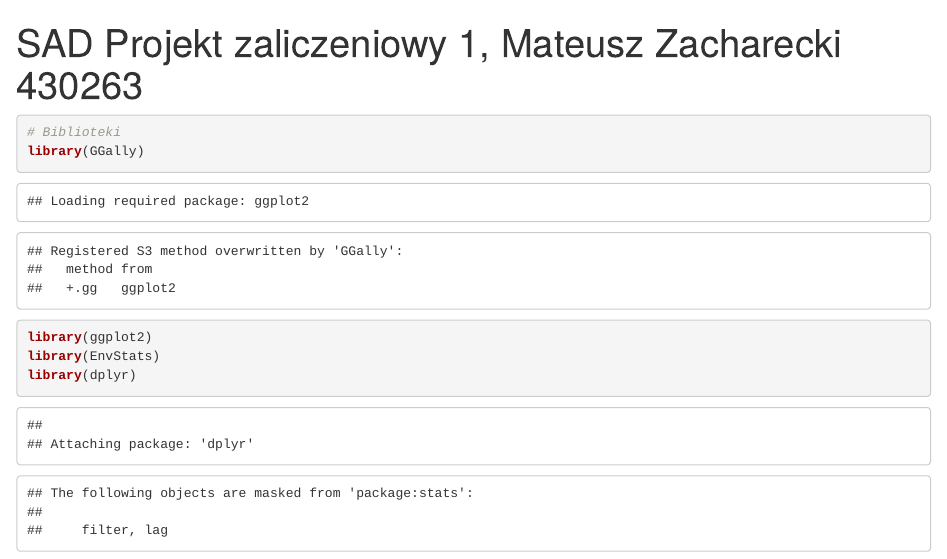
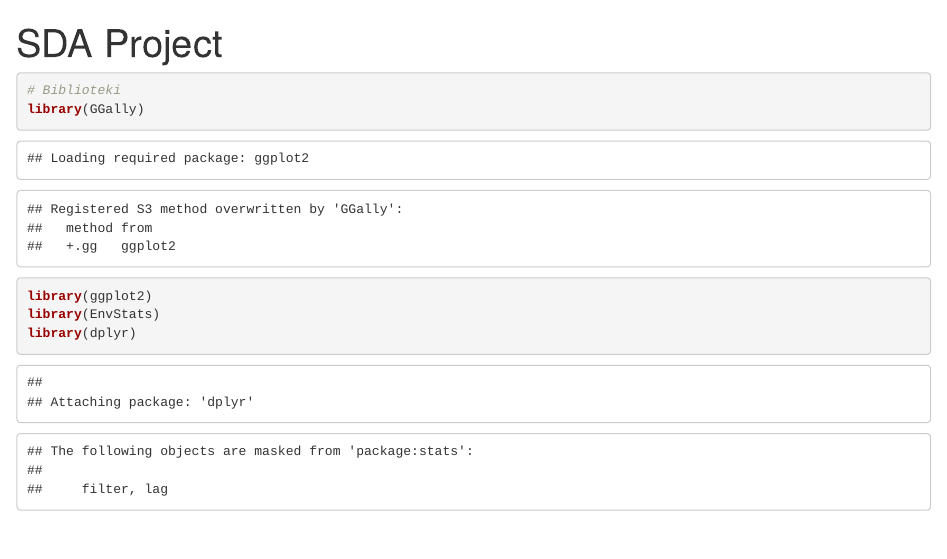
Before and after one commit to MateuszZacharecki/Statistical-data-analysis, an R Markdown document (Project/SDA Project.Rmd): the page in a window 1100 px wide, from its top. Rendered offline with R 4.5, knitr and Pandoc, with nearby package versions; code that draws random numbers runs with fixed seeds of ours; some code elsewhere in the file could not run offline.

Commit message:
Update SDA Project.Rmd

```diff
--- a/Project/SDA Project.Rmd
+++ b/Project/SDA Project.Rmd
@@ -1,5 +1,5 @@
 ---
-title: "SAD Projekt zaliczeniowy 1, Mateusz Zacharecki 430263"
+title: "SDA Project"
 output:
   html_document:
     df_print: paged
```
